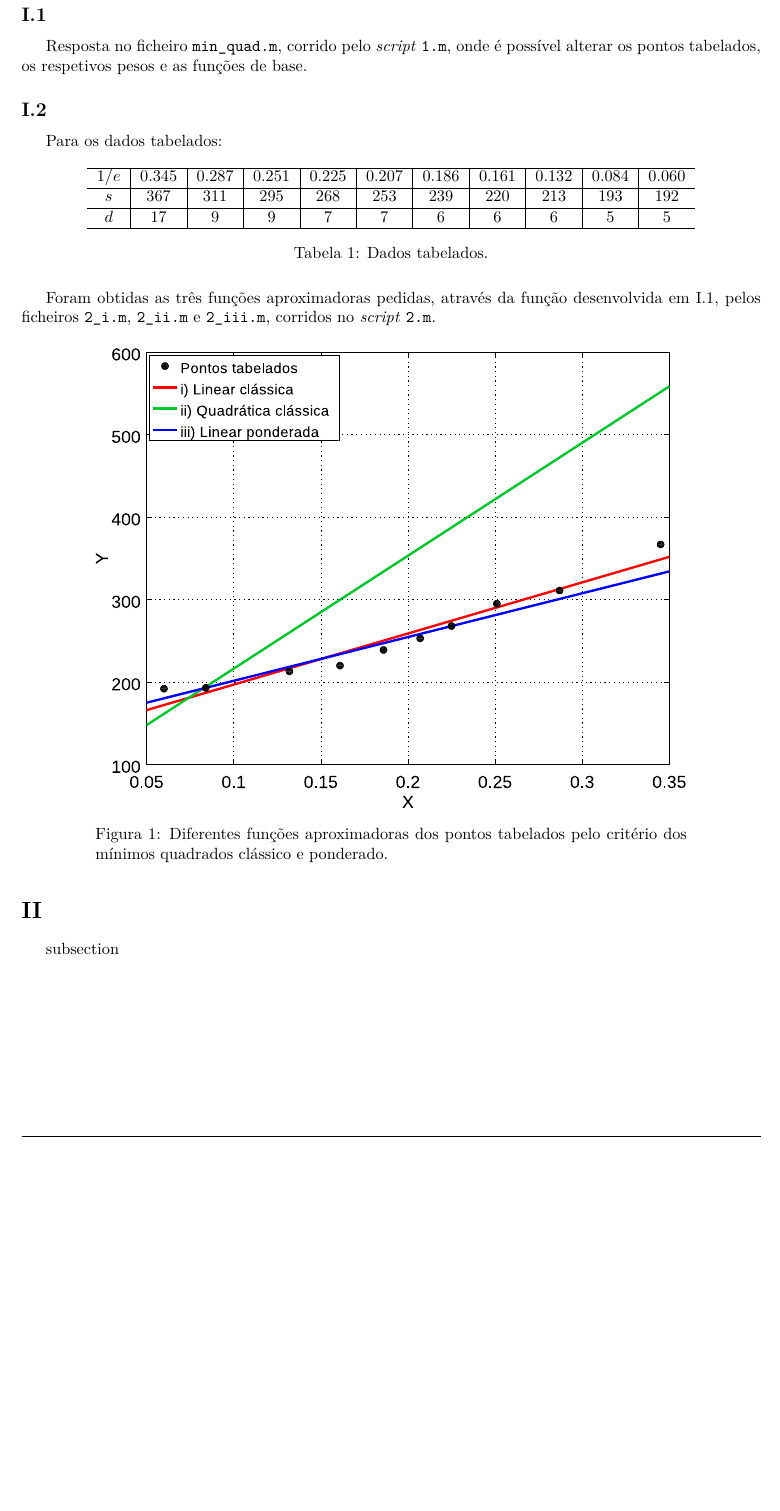
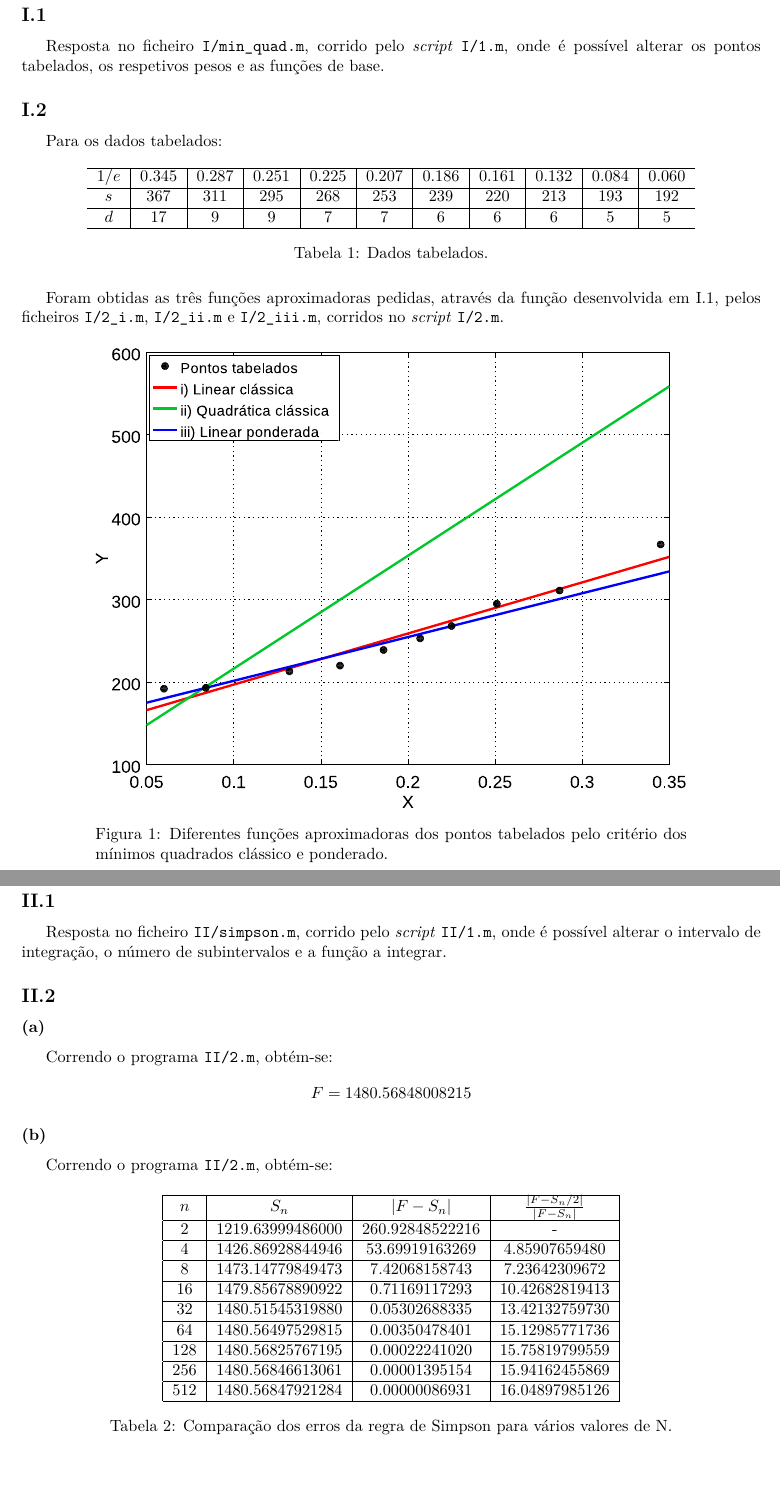
Before and after one commit to pineman/MC2, a LaTeX document (rel/rel.tex): part of page 2 of 2 before the commit and two parts of pages 2 and 3 of 3 after it, the two joined at a grey line, cut so that both start at the same text, the shorter picture padded with empty space. Compiled offline with pdfLaTeX.

Commit message:
Tabela para II, falta comentar

```diff
--- a/rel/rel.tex
+++ b/rel/rel.tex
@@ -70,7 +72,7 @@
 	\subsection{}
 	\label{sec:I.1}
 	\par
-	Resposta no ficheiro \texttt{min\tu quad.m}, corrido pelo \emph{script} \texttt{1.m}, onde é possível alterar os pontos tabelados, os respetivos pesos e as funções de base.
+	Resposta no ficheiro \texttt{I/min\tu quad.m}, corrido pelo \emph{script} \texttt{I/1.m}, onde é possível alterar os pontos tabelados, os respetivos pesos e as funções de base.
 
 	\subsection{}
 	\par
@@ -87,7 +89,7 @@
 	\end{table}
 
 	\par
-	Foram obtidas as três funções aproximadoras pedidas, através da função desenvolvida em \ref{sec:I.1}, pelos ficheiros \texttt{2\tu i.m}, \texttt{2\tu ii.m} e \texttt{2\tu iii.m}, corridos no \emph{script} \texttt{2.m}.
+	Foram obtidas as três funções aproximadoras pedidas, através da função desenvolvida em \ref{sec:I.1}, pelos ficheiros \texttt{I/2\tu i.m}, \texttt{I/2\tu ii.m} e \texttt{I/2\tu iii.m}, corridos no \emph{script} \texttt{I/2.m}.
 
 	\begin{figure}[H]
 		\centering
@@ -96,10 +98,40 @@
 		\caption{Diferentes funções aproximadoras dos pontos tabelados pelo critério dos mínimos quadrados clássico e ponderado.}
 	\end{figure}
 
+\newpage
 
 \section{}
-	subsection{}
+	\subsection{}
 	\par
+	Resposta no ficheiro \texttt{II/simpson.m}, corrido pelo \emph{script} \texttt{II/1.m}, onde é possível alterar o intervalo de integração, o número de subintervalos e a função a integrar.
 
+	\subsection{}
+	\subsubsection{}
+	\par
+	Correndo o programa \texttt{II/2.m}, obtém-se:
+	$$F =  1480.56848008215$$
+
+	\subsubsection{}
+	\par
+	Correndo o programa \texttt{II/2.m}, obtém-se:
+	\begin{table}[H]
+		\centering
+		\begin{tabular}{|c|c|c|c|}
+			\hline
+			$n$	& $S_n$				& $|F - S_n|$		& $\frac{|F - S_n/2|}{|F - S_n|}$ \\ \hline
+			2	& 1219.63999486000	& 260.92848522216	& -					\\ \hline
+			4	& 1426.86928844946	& 53.69919163269	& 4.85907659480		\\ \hline
+			8	& 1473.14779849473	& 7.42068158743		& 7.23642309672		\\ \hline
+			16	& 1479.85678890922	& 0.71169117293		& 10.42682819413	\\ \hline
+			32	& 1480.51545319880	& 0.05302688335		& 13.42132759730	\\ \hline
+			64	& 1480.56497529815	& 0.00350478401		& 15.12985771736	\\ \hline
+			128	& 1480.56825767195	& 0.00022241020		& 15.75819799559	\\ \hline
+			256	& 1480.56846613061	& 0.00001395154		& 15.94162455869	\\ \hline
+			512	& 1480.56847921284	& 0.00000086931		& 16.04897985126	\\ \hline
+		\end{tabular}
+		\caption{Comparação dos erros da regra de Simpson para vários valores de N.}
+	\end{table}
+
+	% TODO: comentar os erros
 
 \end{document}
```
Also changed, not shown: rel/rel.tex (2 more changed lines), 1 other file.
